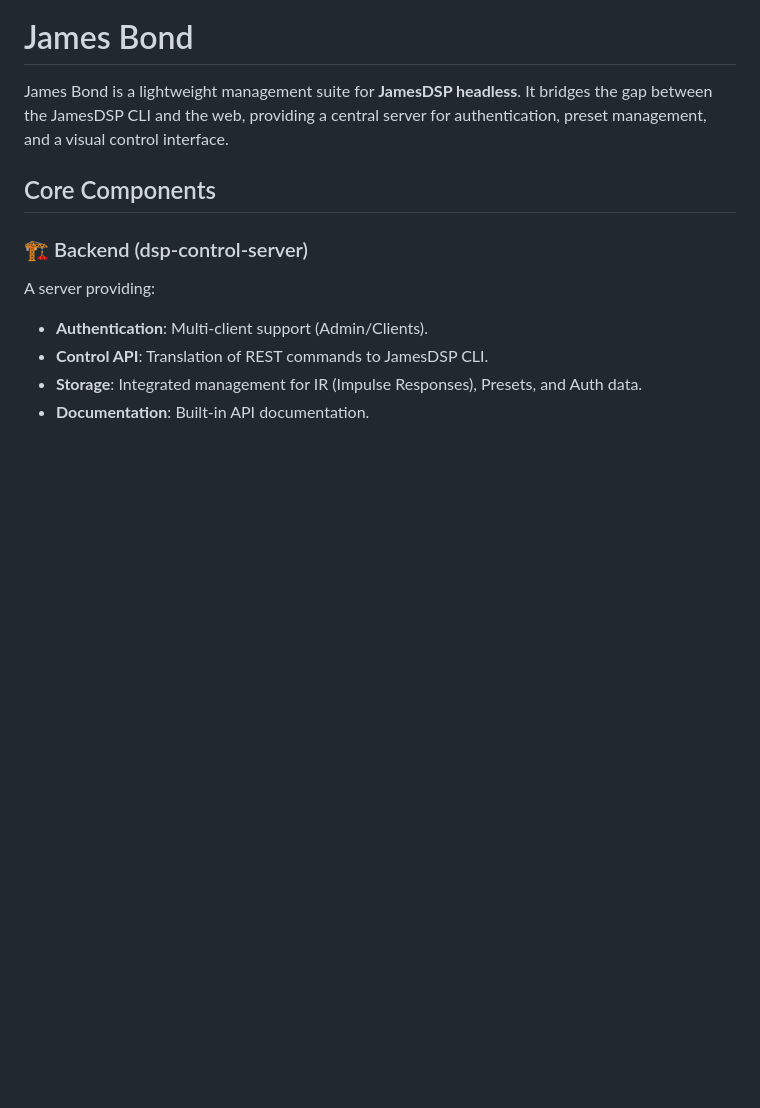
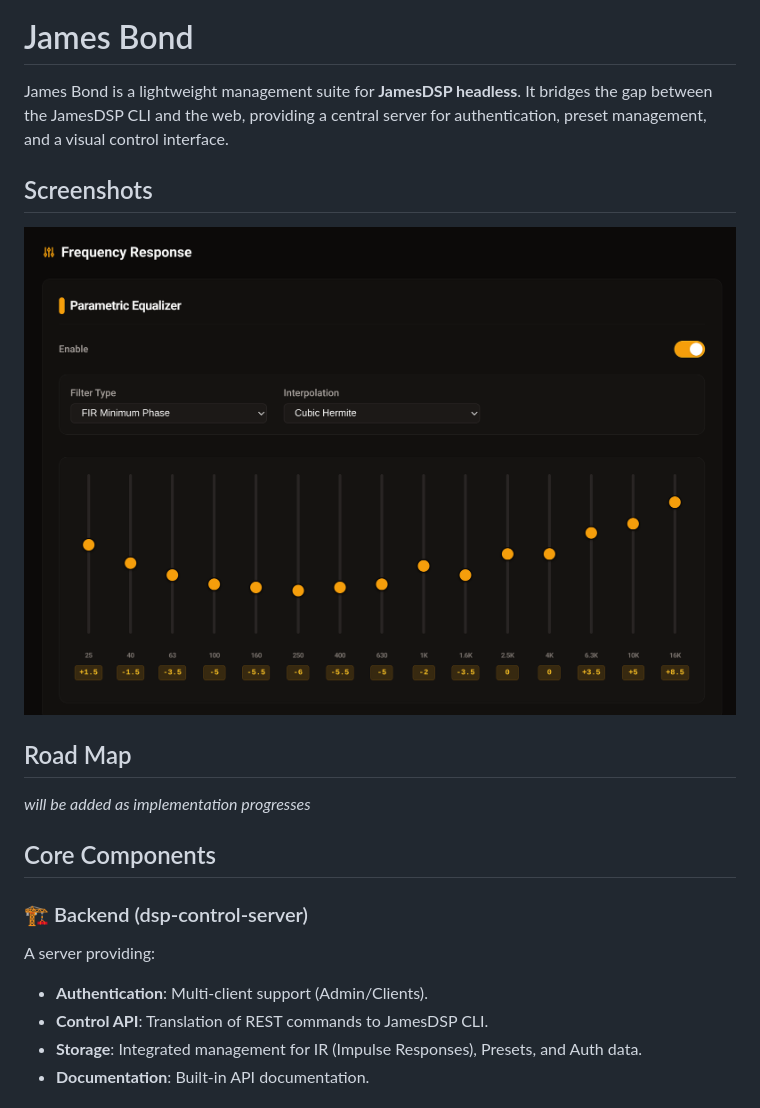
Before and after one commit to nixpin/james-bond, a Markdown page: README.md, the part around the change. Drawn GitHub-style; pictures changed too: docs/screenshot-01.png (added); blank space fills up the shorter version.

```diff
--- a/README.md
+++ b/README.md
@@ -1,6 +1,12 @@
 # James Bond
 
 James Bond is a lightweight management suite for **JamesDSP headless**. It bridges the gap between the JamesDSP CLI and the web, providing a central server for authentication, preset management, and a visual control interface.
+
+## Screenshots
+![equalizer](docs/screenshot-01.png)
+
+## Road Map
+*will be added as implementation progresses*
 
 ## Core Components
 
```
Also changed, not shown: 6 other files.
